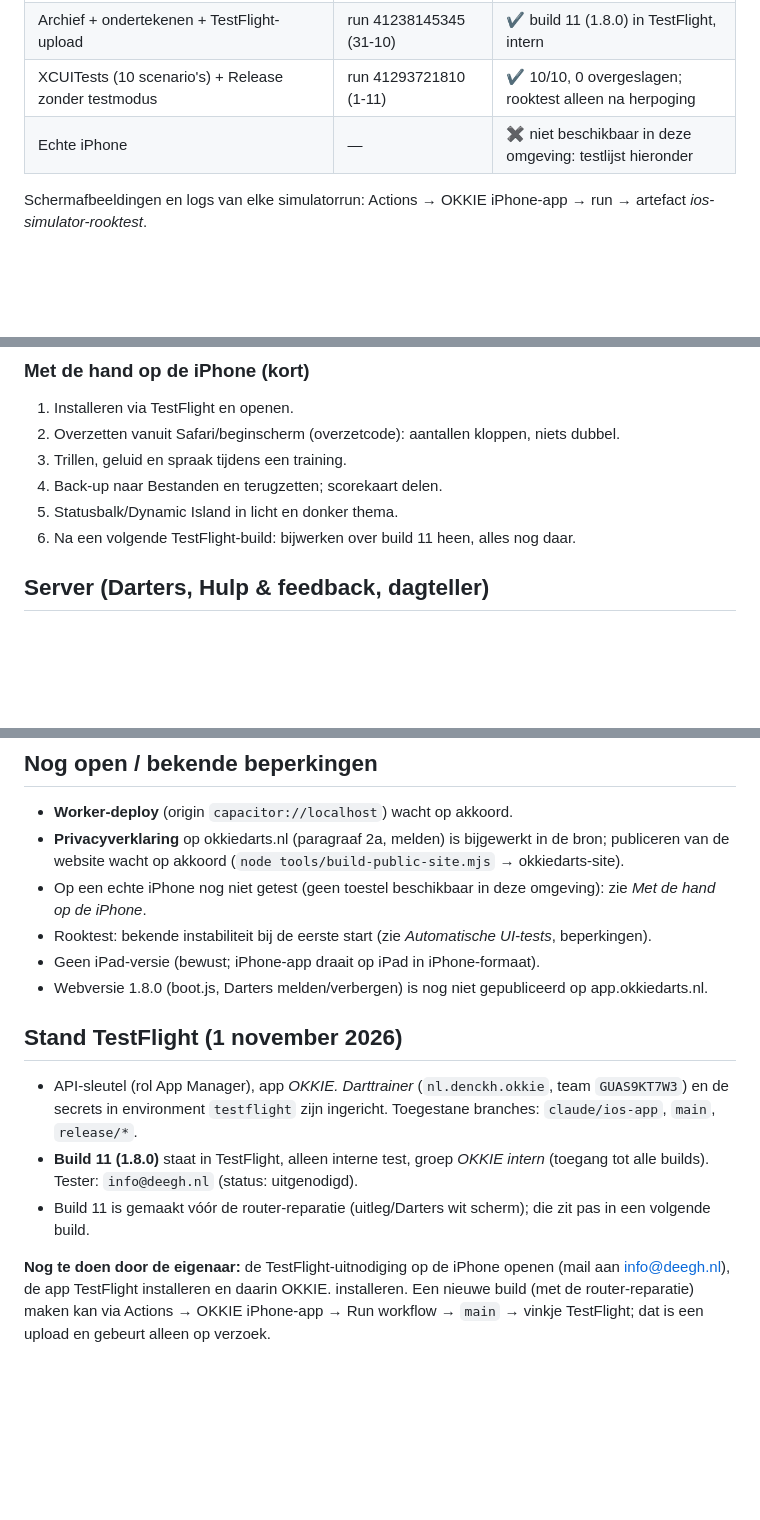
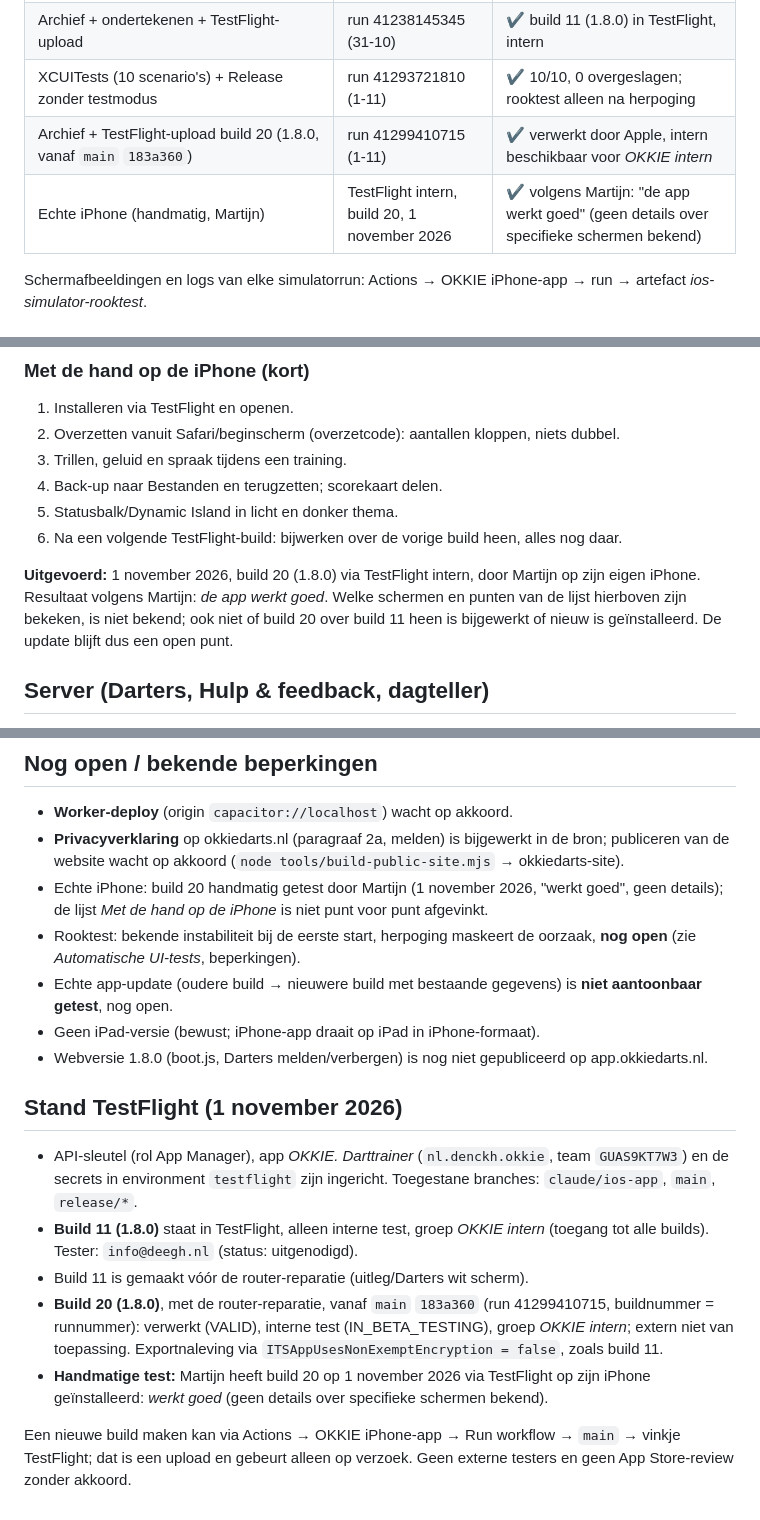
Before and after one commit to MartijndBesten/dartlog, a Markdown page: IOS-APP.md, 3 parts joined by grey strips. GitHub-like rendering; blank space fills up the shorter version.

Commit message:
[skip ci] Documentatie: handmatige iPhone-test TestFlight build 20 (#10)
Rooktest-herpoging en echte app-update blijven open punten. Alleen documentatie.


Claude-Session: https://claude.ai/code/session_01Q59VWhXLuXgmV9J1CVQLme

Co-authored-by: Claude Opus 5.5 <noreply@anthropic.com>

```diff
--- a/IOS-APP.md
+++ b/IOS-APP.md
@@ -100,7 +100,8 @@ De oude PWA wordt nooit gewist; wie wil, kan beide blijven gebruiken (gegevens s
 | Browsertests (`npm run test:e2e`, iPhone-/Android-/desktopformaat, incl. nagebootste app) | Linux, Chromium | ✔ 255/255 |
 | Archief + ondertekenen + TestFlight-upload | run 41238145345 (31-10) | ✔ build 11 (1.8.0) in TestFlight, intern |
 | XCUITests (10 scenario's) + Release zonder testmodus | run 41293721810 (1-11) | ✔ 10/10, 0 overgeslagen; rooktest alleen na herpoging |
-| Echte iPhone | — | ✖ niet beschikbaar in deze omgeving: testlijst hieronder |
+| Archief + TestFlight-upload build 20 (1.8.0, vanaf `main` `183a360`) | run 41299410715 (1-11) | ✔ verwerkt door Apple, intern beschikbaar voor *OKKIE intern* |
+| Echte iPhone (handmatig, Martijn) | TestFlight intern, build 20, 1 november 2026 | ✔ volgens Martijn: "de app werkt goed" (geen details over specifieke schermen bekend) |
 
 Schermafbeeldingen en logs van elke simulatorrun: Actions → OKKIE iPhone-app → run → artefact *ios-simulator-rooktest*.
 
@@ -156,7 +157,11 @@ schermafbeelding per test), logs en de rooktest staan altijd als artefact *ios-s
 3. Trillen, geluid en spraak tijdens een training.
 4. Back-up naar Bestanden en terugzetten; scorekaart delen.
 5. Statusbalk/Dynamic Island in licht en donker thema.
-6. Na een volgende TestFlight-build: bijwerken over build 11 heen, alles nog daar.
+6. Na een volgende TestFlight-build: bijwerken over de vorige build heen, alles nog daar.
+
+**Uitgevoerd:** 1 november 2026, build 20 (1.8.0) via TestFlight intern, door Martijn op zijn eigen iPhone. Resultaat
+volgens Martijn: *de app werkt goed*. Welke schermen en punten van de lijst hierboven zijn bekeken, is niet bekend;
+ook niet of build 20 over build 11 heen is bijgewerkt of nieuw is geïnstalleerd. De update blijft dus een open punt.
 
 ## Server (Darters, Hulp & feedback, dagteller)
 
@@ -235,8 +240,11 @@ Indienen voor review en publiceren doet de eigenaar zelf in App Store Connect; d
 - **Worker-deploy** (origin `capacitor://localhost`) wacht op akkoord.
 - **Privacyverklaring** op okkiedarts.nl (paragraaf 2a, melden) is bijgewerkt in de bron; publiceren van de website
   wacht op akkoord (`node tools/build-public-site.mjs` → okkiedarts-site).
-- Op een echte iPhone nog niet getest (geen toestel beschikbaar in deze omgeving): zie *Met de hand op de iPhone*.
-- Rooktest: bekende instabiliteit bij de eerste start (zie *Automatische UI-tests*, beperkingen).
+- Echte iPhone: build 20 handmatig getest door Martijn (1 november 2026, "werkt goed", geen details); de lijst
+  *Met de hand op de iPhone* is niet punt voor punt afgevinkt.
+- Rooktest: bekende instabiliteit bij de eerste start, herpoging maskeert de oorzaak, **nog open** (zie
+  *Automatische UI-tests*, beperkingen).
+- Echte app-update (oudere build → nieuwere build met bestaande gegevens) is **niet aantoonbaar getest**, nog open.
 - Geen iPad-versie (bewust; iPhone-app draait op iPad in iPhone-formaat).
 - Webversie 1.8.0 (boot.js, Darters melden/verbergen) is nog niet gepubliceerd op app.okkiedarts.nl.
 
@@ -246,8 +254,12 @@ Indienen voor review en publiceren doet de eigenaar zelf in App Store Connect; d
   environment `testflight` zijn ingericht. Toegestane branches: `claude/ios-app`, `main`, `release/*`.
 - **Build 11 (1.8.0)** staat in TestFlight, alleen interne test, groep *OKKIE intern* (toegang tot alle builds).
   Tester: `info@deegh.nl` (status: uitgenodigd).
-- Build 11 is gemaakt vóór de router-reparatie (uitleg/Darters wit scherm); die zit pas in een volgende build.
+- Build 11 is gemaakt vóór de router-reparatie (uitleg/Darters wit scherm).
+- **Build 20 (1.8.0)**, met de router-reparatie, vanaf `main` `183a360` (run 41299410715, buildnummer = runnummer):
+  verwerkt (VALID), interne test (IN_BETA_TESTING), groep *OKKIE intern*; extern niet van toepassing.
+  Exportnaleving via `ITSAppUsesNonExemptEncryption = false`, zoals build 11.
+- **Handmatige test:** Martijn heeft build 20 op 1 november 2026 via TestFlight op zijn iPhone geïnstalleerd: *werkt
+  goed* (geen details over specifieke schermen bekend).
 
-**Nog te doen door de eigenaar:** de TestFlight-uitnodiging op de iPhone openen (mail aan info@deegh.nl), de app
-TestFlight installeren en daarin OKKIE. installeren. Een nieuwe build (met de router-reparatie) maken kan via
-Actions → OKKIE iPhone-app → Run workflow → `main` → vinkje TestFlight; dat is een upload en gebeurt alleen op verzoek.
+Een nieuwe build maken kan via Actions → OKKIE iPhone-app → Run workflow → `main` → vinkje TestFlight; dat is een
+upload en gebeurt alleen op verzoek. Geen externe testers en geen App Store-review zonder akkoord.
```
Also changed, not shown: HANDOFF.md (+17 -2 lines).
